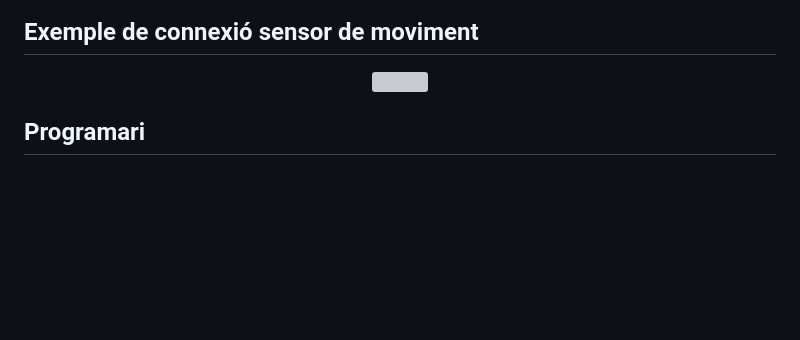
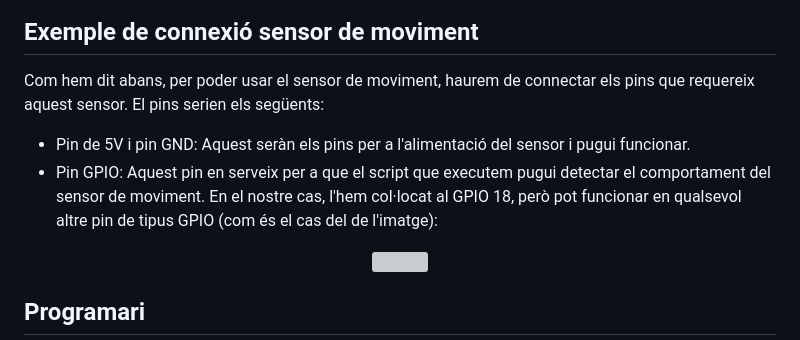
Before and after one commit to Eloi-Cortiella/PROJECTE_RASPBERRY, a Markdown page: README.md, the part around the change. Drawn GitHub-style; blank space fills up the shorter version; grey boxes are pictures that could not be loaded.

Commit message:
documentacio

```diff
--- a/README.md
+++ b/README.md
@@ -58,6 +58,11 @@ Obrirem les pestanyes que soporten la càmera i introduïrem dins la zona de pl
 </p>
 
 ## Exemple de connexió sensor de moviment
+
+Com hem dit abans, per poder usar el sensor de moviment, haurem de connectar els pins que requereix aquest sensor. El pins serien els següents:
+
+- Pin de 5V i pin GND: Aquest seràn els pins per a l'alimentació del sensor i pugui funcionar.
+- Pin GPIO: Aquest pin en serveix per a que el script que executem pugui detectar el comportament del sensor de moviment. En el nostre cas, l'hem col·locat al GPIO 18, però pot funcionar en qualsevol altre pin de tipus GPIO (com és el cas del de l'imatge):
 
 <p align="center">
 <img align="center" src="./documentacio/pir-diagram.png"/>
```
